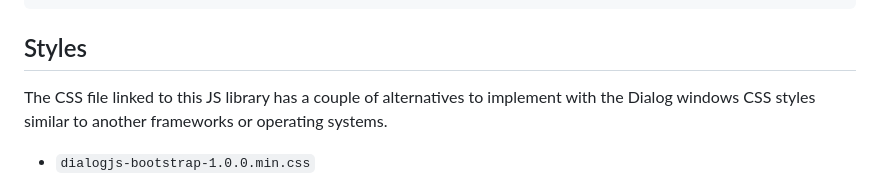
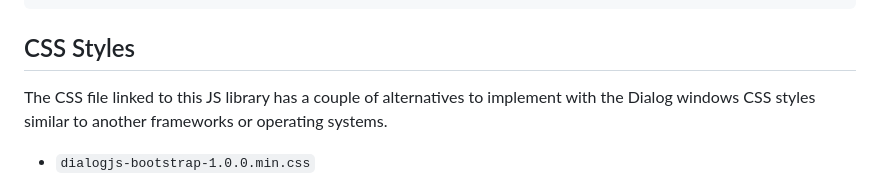
Before and after one commit to mobilepadawan/Dialog-JS, a Markdown page: readme.md, the part around one of its changes. GitHub-like rendering.

````diff
--- a/readme.md
+++ b/readme.md
@@ -66,7 +66,7 @@ Dialog.prompt({
 });
 ```
 
-## Styles
+## CSS Styles
 The CSS file linked to this JS library has a couple of alternatives to implement with the Dialog windows CSS styles similar to another frameworks or operating systems.
 * `dialogjs-bootstrap-1.0.0.min.css`
 * `dialogjs-material-1.0.0.min.css`
````
Also changed, not shown: other parts of readme.md (+1 -1 lines).
